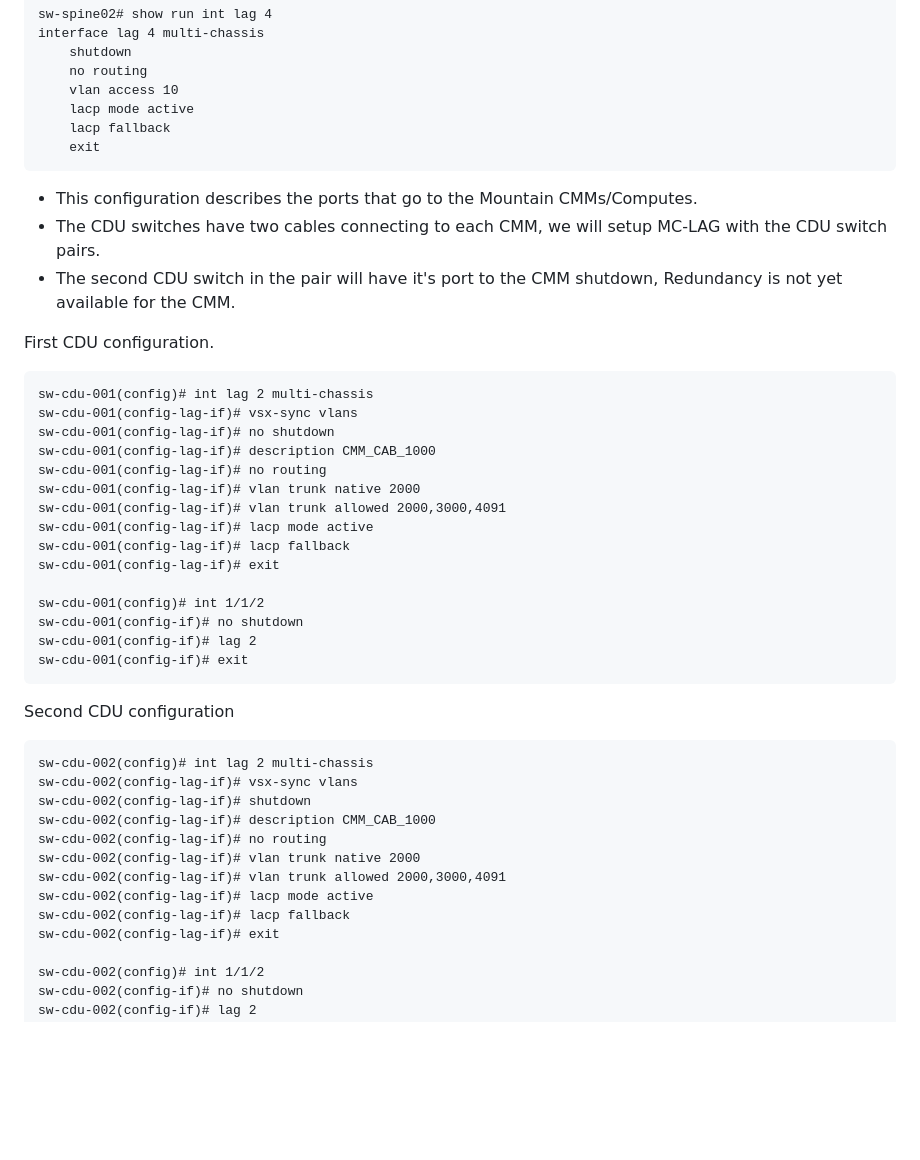
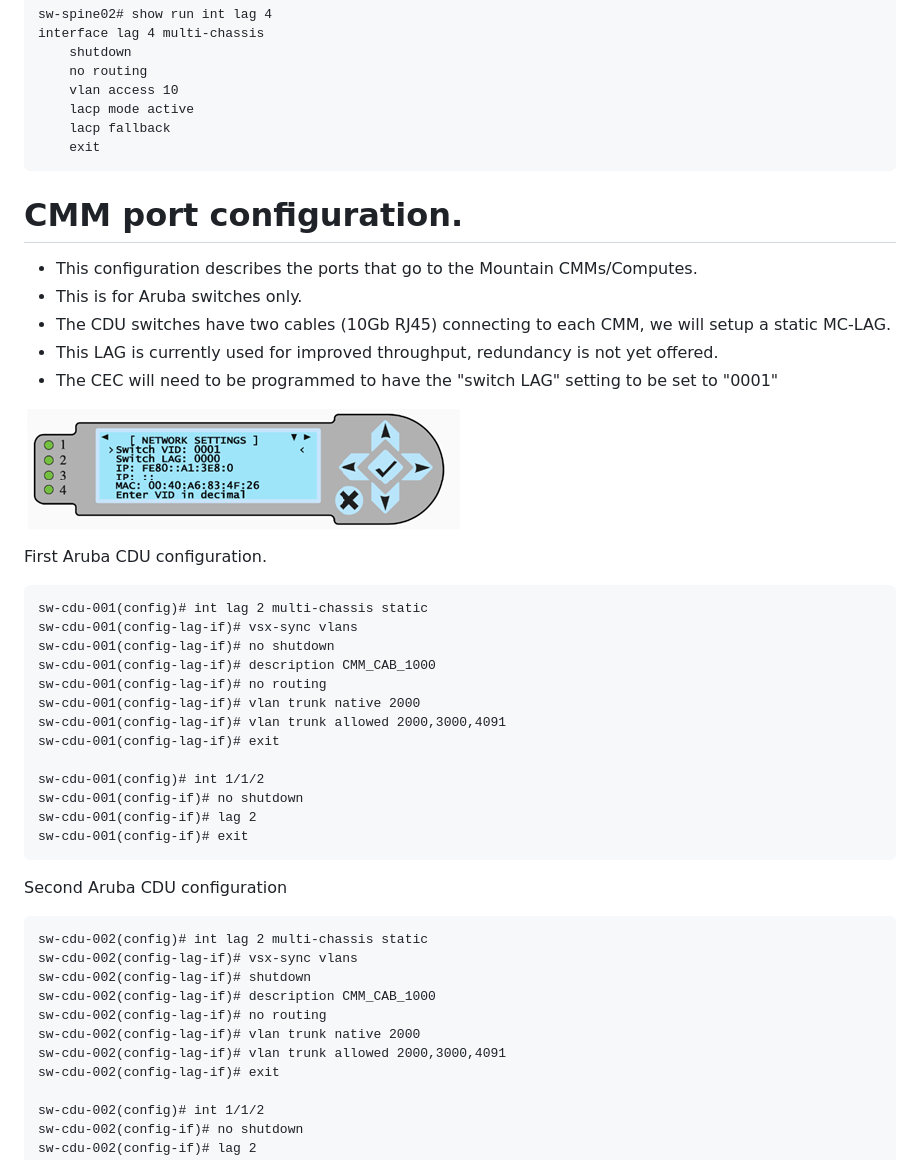
Before and after one commit to Cray-HPE/csm, a Markdown page: 405-MGMT-NET-PORT-CONFIG.md, the part around the change. Drawn GitHub-style; pictures changed too: img/network/CECLAG.png (added); blank space fills up the shorter version.

````diff
--- a/405-MGMT-NET-PORT-CONFIG.md
+++ b/405-MGMT-NET-PORT-CONFIG.md
@@ -217,23 +217,25 @@ interface lag 4 multi-chassis
     lacp fallback
     exit
 ```
-
+# CMM port configuration.
 
 - This configuration describes the ports that go to the Mountain CMMs/Computes.
-- The CDU switches have two cables connecting to each CMM, we will setup MC-LAG with the CDU switch pairs.
-- The second CDU switch in the pair will have it's port to the CMM shutdown, Redundancy is not yet available for the CMM.
+- This is for Aruba switches only.
+- The CDU switches have two cables (10Gb RJ45) connecting to each CMM, we will setup a static MC-LAG.
+- This LAG is currently used for improved throughput, redundancy is not yet offered.
+- The CEC will need to be programmed to have the "switch LAG" setting to be set to "0001"
 
-First CDU configuration.
+![CEC LAG](img/network/CECLAG.png)
+
+First Aruba CDU configuration.
 ```
-sw-cdu-001(config)# int lag 2 multi-chassis
+sw-cdu-001(config)# int lag 2 multi-chassis static
 sw-cdu-001(config-lag-if)# vsx-sync vlans
 sw-cdu-001(config-lag-if)# no shutdown
 sw-cdu-001(config-lag-if)# description CMM_CAB_1000
 sw-cdu-001(config-lag-if)# no routing
 sw-cdu-001(config-lag-if)# vlan trunk native 2000
 sw-cdu-001(config-lag-if)# vlan trunk allowed 2000,3000,4091
-sw-cdu-001(config-lag-if)# lacp mode active
-sw-cdu-001(config-lag-if)# lacp fallback
 sw-cdu-001(config-lag-if)# exit
 
 sw-cdu-001(config)# int 1/1/2
@@ -242,17 +244,15 @@ sw-cdu-001(config-if)# lag 2
 sw-cdu-001(config-if)# exit
 ```
 
-Second CDU configuration
+Second Aruba CDU configuration
 ```
-sw-cdu-002(config)# int lag 2 multi-chassis
+sw-cdu-002(config)# int lag 2 multi-chassis static
 sw-cdu-002(config-lag-if)# vsx-sync vlans
 sw-cdu-002(config-lag-if)# shutdown
 sw-cdu-002(config-lag-if)# description CMM_CAB_1000
 sw-cdu-002(config-lag-if)# no routing
 sw-cdu-002(config-lag-if)# vlan trunk native 2000
 sw-cdu-002(config-lag-if)# vlan trunk allowed 2000,3000,4091
-sw-cdu-002(config-lag-if)# lacp mode active
-sw-cdu-002(config-lag-if)# lacp fallback
 sw-cdu-002(config-lag-if)# exit
 
 sw-cdu-002(config)# int 1/1/2
````
Also changed, not shown: upgrade/0.9/README.md (+88 -30 lines).
